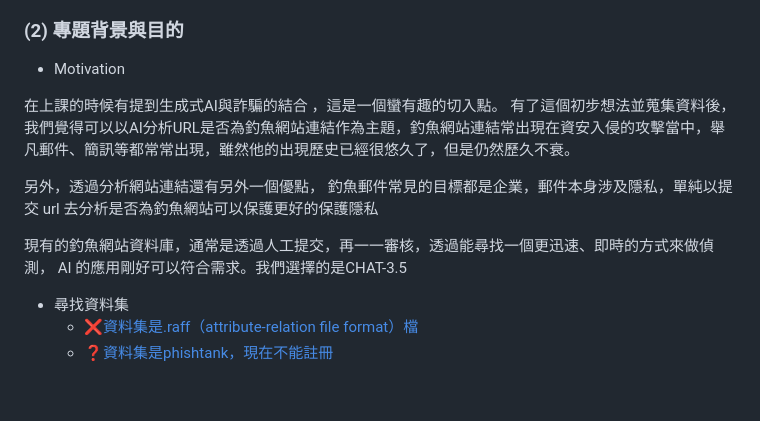
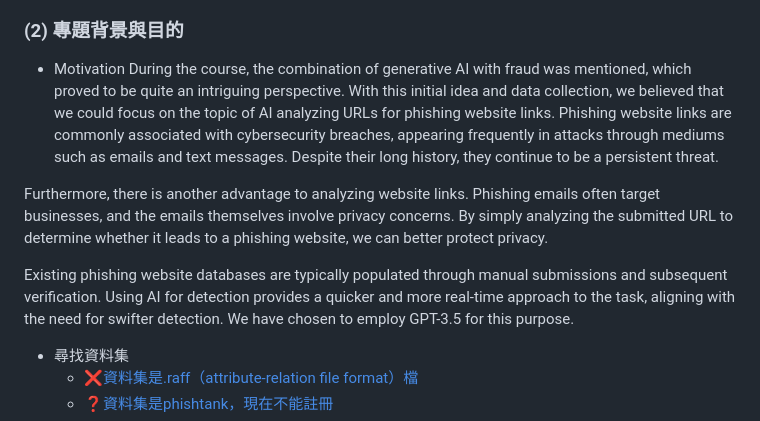
Before and after one commit to SH1E0r1r2y/AI-, a Markdown page: readme.md, the part around the change. Rendered like a GitHub page; blank space fills up the shorter version.

```diff
--- a/readme.md
+++ b/readme.md
@@ -13,14 +13,18 @@
 
 ### (2)	專題背景與目的
 - Motivation
+During the course, the combination of generative AI with fraud was mentioned, which proved to be quite an intriguing perspective. With this initial idea and data collection, we believed that we could focus on the topic of AI analyzing URLs for phishing website links. Phishing website links are commonly associated with cybersecurity breaches, appearing frequently in attacks through mediums such as emails and text messages. Despite their long history, they continue to be a persistent threat.
 
-在上課的時候有提到生成式AI與詐騙的結合 ，這是一個蠻有趣的切入點。
+Furthermore, there is another advantage to analyzing website links. Phishing emails often target businesses, and the emails themselves involve privacy concerns. By simply analyzing the submitted URL to determine whether it leads to a phishing website, we can better protect privacy.
+
+Existing phishing website databases are typically populated through manual submissions and subsequent verification. Using AI for detection provides a quicker and more real-time approach to the task, aligning with the need for swifter detection. We have chosen to employ GPT-3.5 for this purpose.
+<!--在上課的時候有提到生成式AI與詐騙的結合 ，這是一個蠻有趣的切入點。
 有了這個初步想法並蒐集資料後，我們覺得可以以AI分析URL是否為釣魚網站連結作為主題，釣魚網站連結常出現在資安入侵的攻擊當中，舉凡郵件、簡訊等都常常出現，雖然他的出現歷史已經很悠久了，但是仍然歷久不衰。
 
 另外，透過分析網站連結還有另外一個優點，
 釣魚郵件常見的目標都是企業，郵件本身涉及隱私，單純以提交 url 去分析是否為釣魚網站可以保護更好的保護隱私
 
-現有的釣魚網站資料庫，通常是透過人工提交，再一一審核，透過能尋找一個更迅速、即時的方式來做偵測， AI 的應用剛好可以符合需求。我們選擇的是CHAT-3.5
+現有的釣魚網站資料庫，通常是透過人工提交，再一一審核，透過能尋找一個更迅速、即時的方式來做偵測， AI 的應用剛好可以符合需求。我們選擇的是CHAT-3.5-->
 - 尋找資料集
     - ❌[資料集是.raff（attribute-relation file format）檔](https://archive.ics.uci.edu/dataset/327/phishing+websites)
     - ❓[資料集是phishtank，現在不能註冊](https://github.com/zerofox-oss/phishpond)
```
